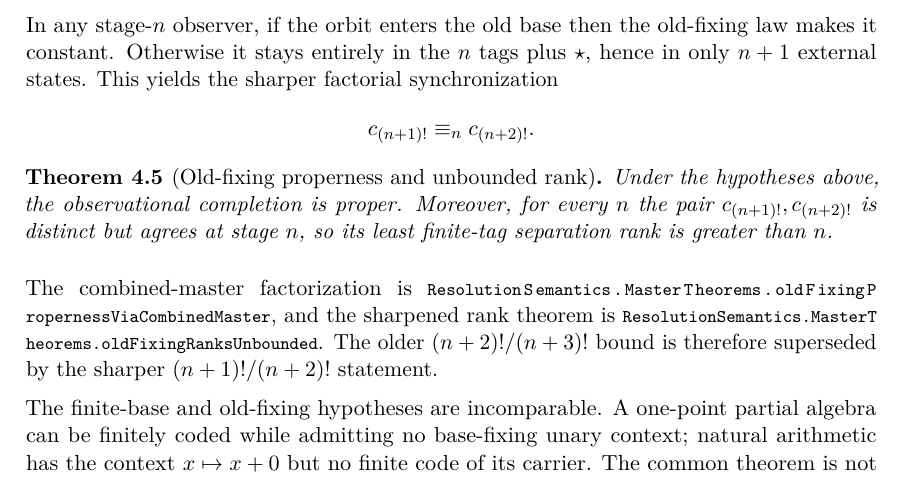
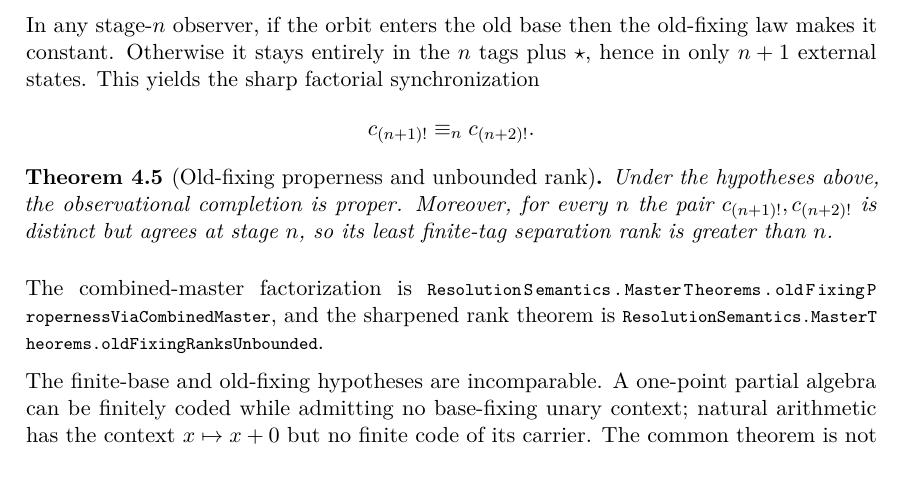
Before and after one commit to Puhyuhy/ResolutionSemantics, a LaTeX paper (paper/latex/restructured.tex, which reads paper/latex/restructured-completion.tex): part of page 10 of 17, cut so that both start at the same text. Compiled offline with pdfLaTeX.

Commit message:
Remove superseded old-fixing bound from preview

```diff
--- a/paper/latex/restructured-completion.tex
+++ b/paper/latex/restructured-completion.tex
@@ -153,7 +153,7 @@ and define
 \]
 In any stage-$n$ observer, if the orbit enters the old base then the old-fixing
 law makes it constant.  Otherwise it stays entirely in the $n$ tags plus
-$\overflow$, hence in only $n+1$ external states.  This yields the sharper
+$\overflow$, hence in only $n+1$ external states.  This yields the sharp
 factorial synchronization
 \[
  c_{(n+1)!}\stageeq{n}c_{(n+2)!}.
@@ -170,8 +170,6 @@ The combined-master factorization is
 \leanname{ResolutionSemantics.MasterTheorems.oldFixingPropernessViaCombinedMaster},
 and the sharpened rank theorem is
 \leanname{ResolutionSemantics.MasterTheorems.oldFixingRanksUnbounded}.
-The older $(n+2)!/(n+3)!$ bound is therefore superseded by the sharper
-$(n+1)!/(n+2)!$ statement.
 
 The finite-base and old-fixing hypotheses are incomparable.  A one-point
 partial algebra can be finitely coded while admitting no base-fixing unary
```
